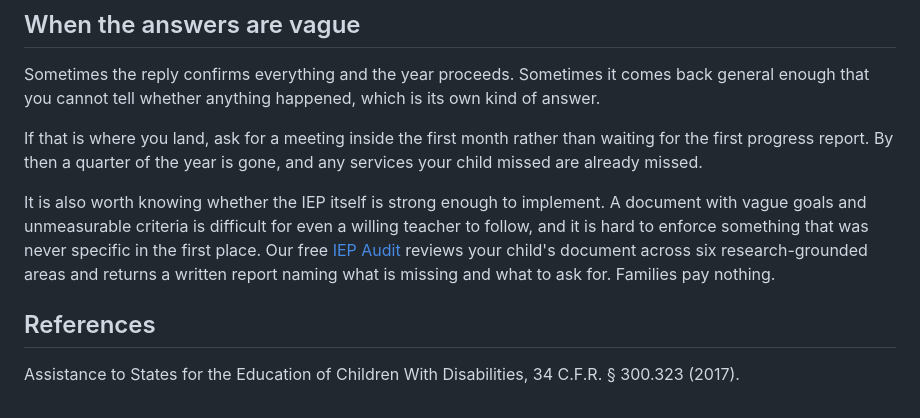
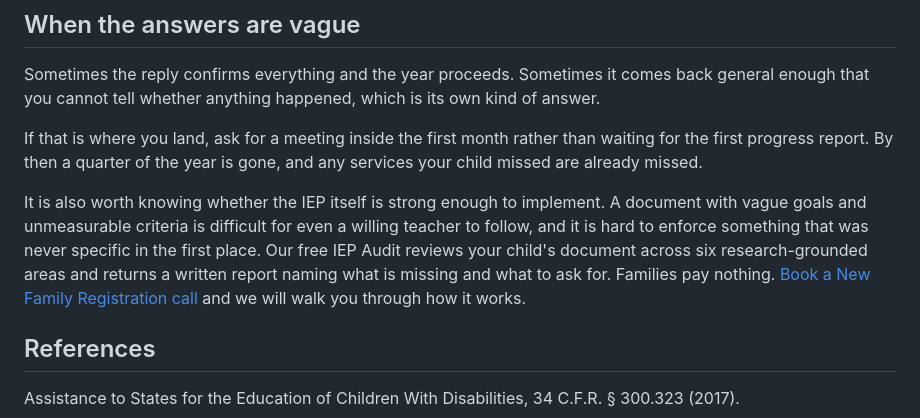
Before and after one commit to rcw8582-crypto/edquity-website, a Markdown page: content/posts/2026-08-05-new-teacher-iep-first-weeks.md, the part around the change. Drawn GitHub-style.

Commit message:
Point the post's audit CTA at the booking page
New Family Registration is now how a family starts the audit, so the post
sends readers there rather than to the older self-serve intake form.

```diff
--- a/content/posts/2026-08-05-new-teacher-iep-first-weeks.md
+++ b/content/posts/2026-08-05-new-teacher-iep-first-weeks.md
@@ -53,7 +53,7 @@ Sometimes the reply confirms everything and the year proceeds. Sometimes it come
 
 If that is where you land, ask for a meeting inside the first month rather than waiting for the first progress report. By then a quarter of the year is gone, and any services your child missed are already missed.
 
-It is also worth knowing whether the IEP itself is strong enough to implement. A document with vague goals and unmeasurable criteria is difficult for even a willing teacher to follow, and it is hard to enforce something that was never specific in the first place. Our free [IEP Audit](/intake) reviews your child's document across six research-grounded areas and returns a written report naming what is missing and what to ask for. Families pay nothing.
+It is also worth knowing whether the IEP itself is strong enough to implement. A document with vague goals and unmeasurable criteria is difficult for even a willing teacher to follow, and it is hard to enforce something that was never specific in the first place. Our free IEP Audit reviews your child's document across six research-grounded areas and returns a written report naming what is missing and what to ask for. Families pay nothing. [Book a New Family Registration call](/book) and we will walk you through how it works.
 
 ## References
 
```
